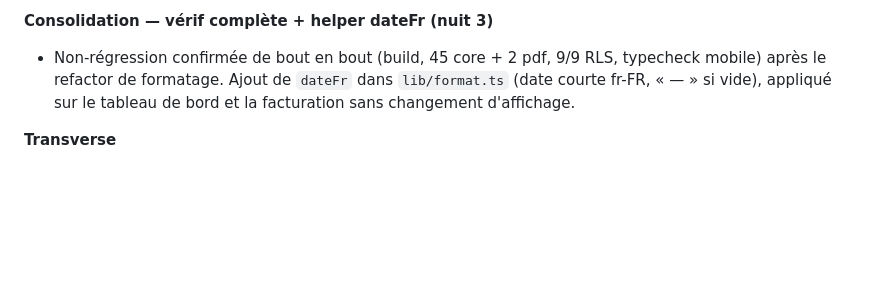
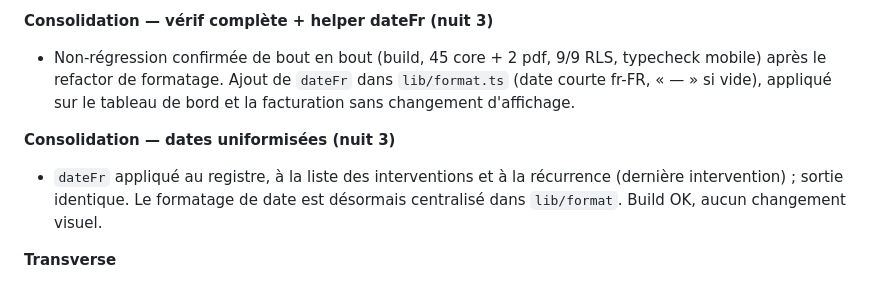
Before and after one commit to Klem84/Bordero, a Markdown page: MORNING-REPORT.md, the part around the change. Rendered like a GitHub page; blank space fills up the shorter version.

Commit message:
Rapport : dates uniformisees (dateFr)
Co-Authored-By: Claude Opus 4.8 <noreply@anthropic.com>

```diff
--- a/MORNING-REPORT.md
+++ b/MORNING-REPORT.md
@@ -184,6 +184,9 @@ corepack pnpm@9 --filter web dev
 **Consolidation — vérif complète + helper dateFr (nuit 3)**
 - Non-régression confirmée de bout en bout (build, 45 core + 2 pdf, 9/9 RLS, typecheck mobile) après le refactor de formatage. Ajout de `dateFr` dans `lib/format.ts` (date courte fr-FR, « — » si vide), appliqué sur le tableau de bord et la facturation sans changement d'affichage.
 
+**Consolidation — dates uniformisées (nuit 3)**
+- `dateFr` appliqué au registre, à la liste des interventions et à la récurrence (dernière intervention) ; sortie identique. Le formatage de date est désormais centralisé dans `lib/format`. Build OK, aucun changement visuel.
+
 **Transverse**
 - Tableau de bord vivant (6 tuiles sur données réelles).
 - Monorepo pnpm + Turborepo : `apps/web` (Next 15), `packages/core` (règles métier testées), `packages/db` (migrations, types, scripts), `packages/pdf` (@react-pdf).
```
